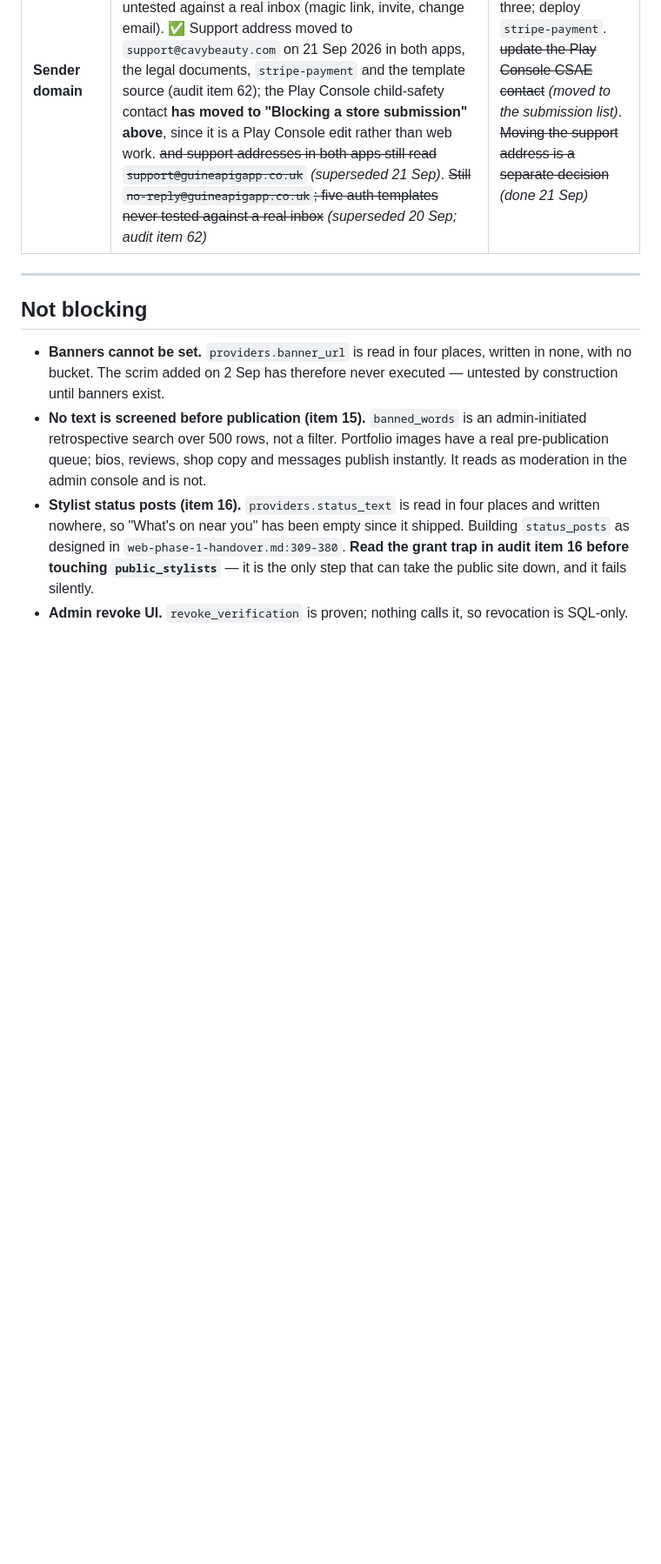
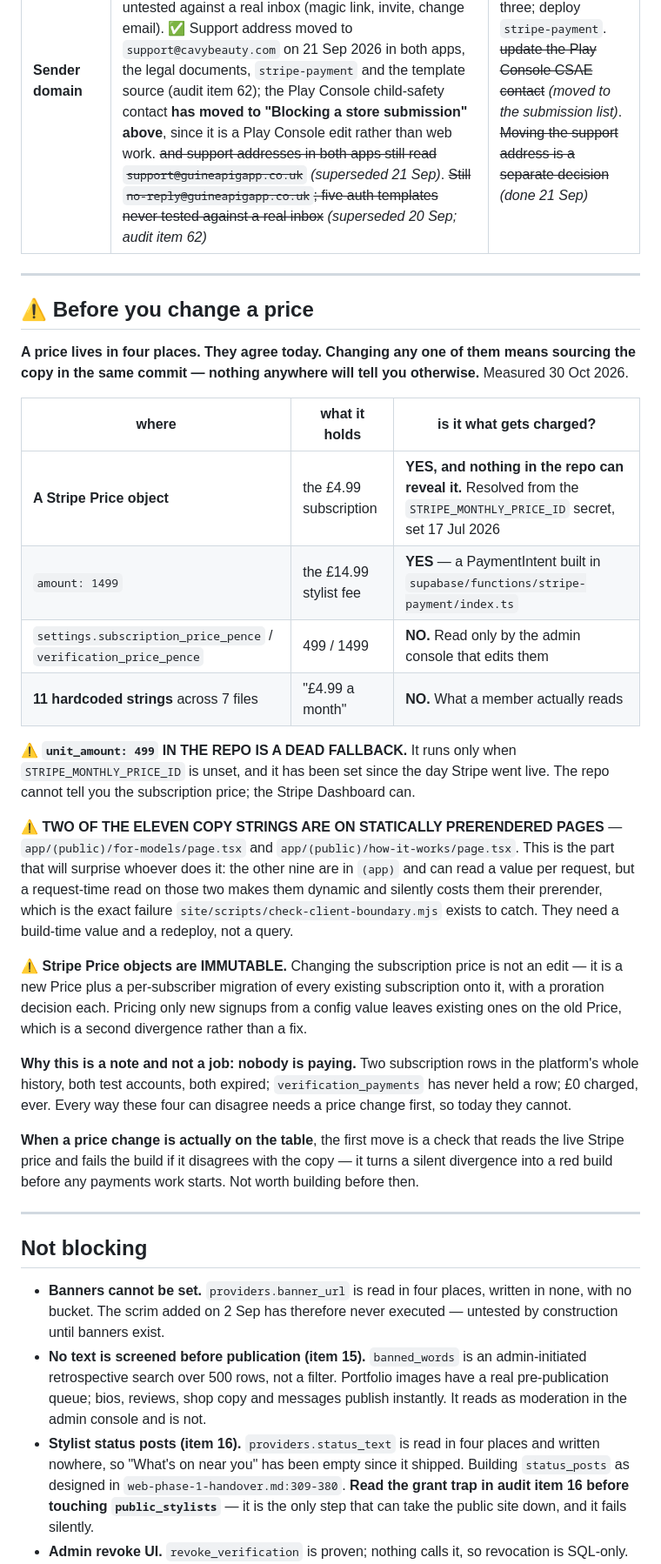
Before and after one commit to mickeebee89/Guinea-pig, a Markdown page: HANDOVER.md, the part around the change. Shown at 87% size. Drawn GitHub-style; blank space fills up the shorter version.

Commit message:
HANDOVER: a price lives in four places and they agree today
⚠️ A NEW SECTION NAMED AFTER THE MOMENT, because there was no money section
to put it in. "Before you change a price" sits between the live-product gaps
and Not blocking, matching the file's own idiom — "Blocking a store
submission", "Before the app is submitted". A future reader about to touch a
price finds it by its name rather than by having read the whole file.

The four, measured 30 Oct 2026: a Stripe Price object resolved from
STRIPE_MONTHLY_PRICE_ID (what is actually charged for the subscription, and
nothing in the repo can reveal it), amount: 1499 in stripe-payment (what is
actually charged for the fee), the two settings keys (read only by the console
that edits them), and 11 hardcoded strings across 7 files (what a member
reads). They agree today; changing any one means sourcing the copy in the same
commit.

⚠️ It names unit_amount: 499 as a DEAD FALLBACK. It runs only when
STRIPE_MONTHLY_PRICE_ID is unset and that has been set since the day Stripe
went live — so reading the repo to learn the subscription price gives the
wrong answer confidently.

⚠️ And it names the two of eleven on statically prerendered (public) pages —
for-models and how-it-works — because that is the part that will surprise
whoever does it. The other nine are in (app) and can read per request; a
request-time read on those two silently costs them their prerender, which is
what check-client-boundary.mjs exists to catch. Build-time value and a
redeploy, not a query.

⚠️ Plus the thing that makes it a bigger job than it looks: Stripe Price
objects are immutable, so changing the subscription price is a new Price and a
per-subscriber migration, not an edit.

WHY A NOTE AND NOT A JOB, recorded so the next reader does not re-derive it:
two subscription rows in the platform's whole history, both test accounts,
both expired; verification_payments has never held a row; £0 charged, ever.
Every way the four can disagree needs a price change first, so today they
cannot.

The check script that would catch a divergence is described and deliberately
NOT built — it is the right first move when a price change is on the table and
the wrong one before.

No code changed.

Co-Authored-By: Claude Opus 5 <noreply@anthropic.com>

```diff
--- a/HANDOVER.md
+++ b/HANDOVER.md
@@ -230,6 +230,50 @@ historical, not by harm.
 
 ---
 
+## ⚠️ Before you change a price
+
+**A price lives in four places. They agree today. Changing any one of them
+means sourcing the copy in the same commit — nothing anywhere will tell you
+otherwise.** Measured 30 Oct 2026.
+
+| where | what it holds | is it what gets charged? |
+|---|---|---|
+| **A Stripe Price object** | the £4.99 subscription | **YES, and nothing in the repo can reveal it.** Resolved from the `STRIPE_MONTHLY_PRICE_ID` secret, set 17 Jul 2026 |
+| `amount: 1499` | the £14.99 stylist fee | **YES** — a PaymentIntent built in `supabase/functions/stripe-payment/index.ts` |
+| `settings.subscription_price_pence` / `verification_price_pence` | 499 / 1499 | **NO.** Read only by the admin console that edits them |
+| **11 hardcoded strings** across 7 files | "£4.99 a month" | **NO.** What a member actually reads |
+
+⚠️ **`unit_amount: 499` IN THE REPO IS A DEAD FALLBACK.** It runs only when
+`STRIPE_MONTHLY_PRICE_ID` is unset, and it has been set since the day Stripe
+went live. The repo cannot tell you the subscription price; the Stripe
+Dashboard can.
+
+⚠️ **TWO OF THE ELEVEN COPY STRINGS ARE ON STATICALLY PRERENDERED PAGES** —
+`app/(public)/for-models/page.tsx` and `app/(public)/how-it-works/page.tsx`.
+This is the part that will surprise whoever does it: the other nine are in
+`(app)` and can read a value per request, but a request-time read on those two
+makes them dynamic and silently costs them their prerender, which is the exact
+failure `site/scripts/check-client-boundary.mjs` exists to catch. They need a
+build-time value and a redeploy, not a query.
+
+⚠️ **Stripe Price objects are IMMUTABLE.** Changing the subscription price
+is not an edit — it is a new Price plus a per-subscriber migration of every
+existing subscription onto it, with a proration decision each. Pricing only
+new signups from a config value leaves existing ones on the old Price, which
+is a second divergence rather than a fix.
+
+**Why this is a note and not a job: nobody is paying.** Two subscription rows
+in the platform's whole history, both test accounts, both expired;
+`verification_payments` has never held a row; £0 charged, ever. Every way
+these four can disagree needs a price change first, so today they cannot.
+
+**When a price change is actually on the table**, the first move is a check
+that reads the live Stripe price and fails the build if it disagrees with the
+copy — it turns a silent divergence into a red build before any payments work
+starts. Not worth building before then.
+
+---
+
 ## Not blocking
 
 - **Banners cannot be set.** `providers.banner_url` is read in four places,
```
